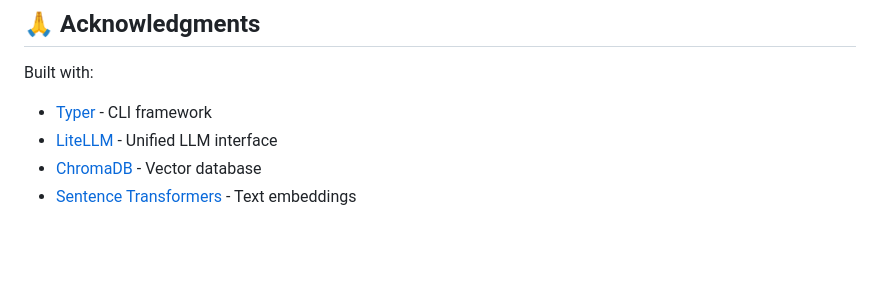
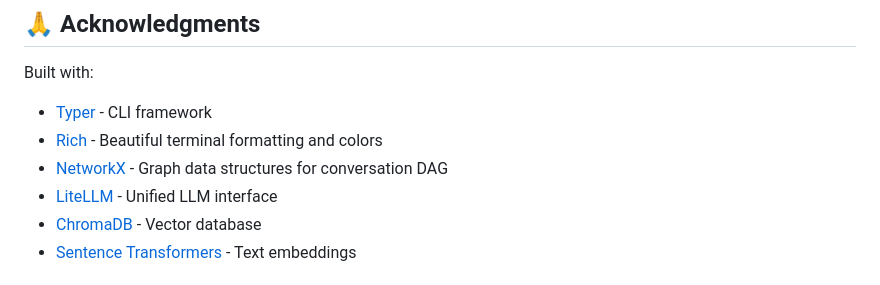
Before and after one commit to mhcoen/episodic, a Markdown page: README.md, the part around the change. Drawn GitHub-style; blank space fills up the shorter version.

Commit message:
docs: Add Rich and NetworkX to acknowledgments
- Add Rich for terminal formatting and colors
- Add NetworkX for graph data structures
- These are core dependencies that deserve recognition

```diff
--- a/README.md
+++ b/README.md
@@ -236,6 +236,8 @@ This project is licensed under the Apache License 2.0 - see the [LICENSE](LICENS
 
 Built with:
 - [Typer](https://typer.tiangolo.com/) - CLI framework
+- [Rich](https://github.com/Textualize/rich) - Beautiful terminal formatting and colors
+- [NetworkX](https://networkx.org/) - Graph data structures for conversation DAG
 - [LiteLLM](https://github.com/BerriAI/litellm) - Unified LLM interface
 - [ChromaDB](https://www.trychroma.com/) - Vector database
 - [Sentence Transformers](https://www.sbert.net/) - Text embeddings
```
